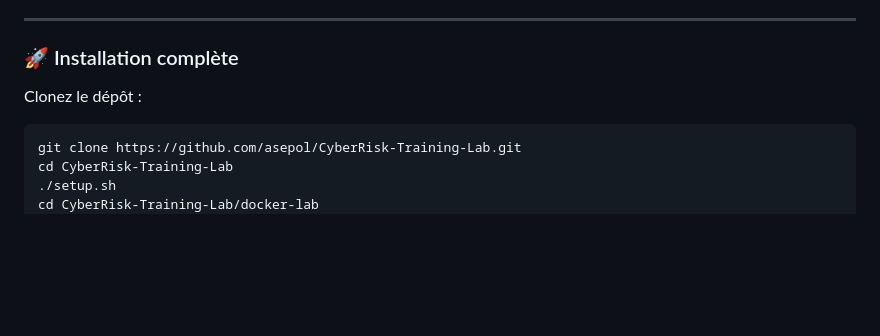
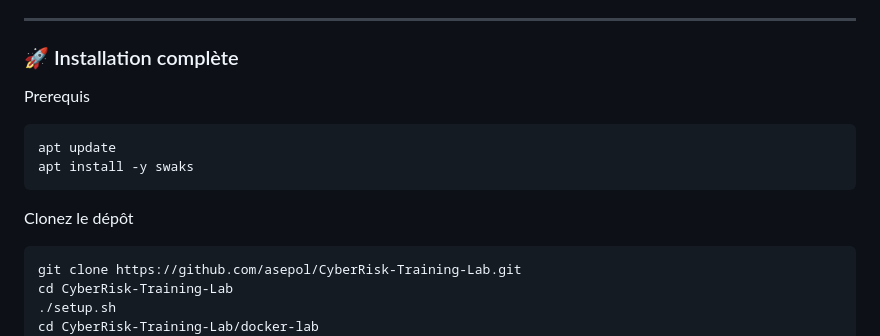
Before and after one commit to asepol/CyberRisk-Training-Lab, a Markdown page: README.md, the part around the change. GitHub-like rendering; blank space fills up the shorter version.

````diff
--- a/README.md
+++ b/README.md
@@ -88,8 +88,13 @@ Après installation, les services sont accessibles via l’IP de la VM :
 ---
 
 ### 🚀 Installation complète
+Prerequis
+```bash
+apt update
+apt install -y swaks
+```
 
-Clonez le dépôt :
+Clonez le dépôt
 
 ```bash
 git clone https://github.com/asepol/CyberRisk-Training-Lab.git
````
